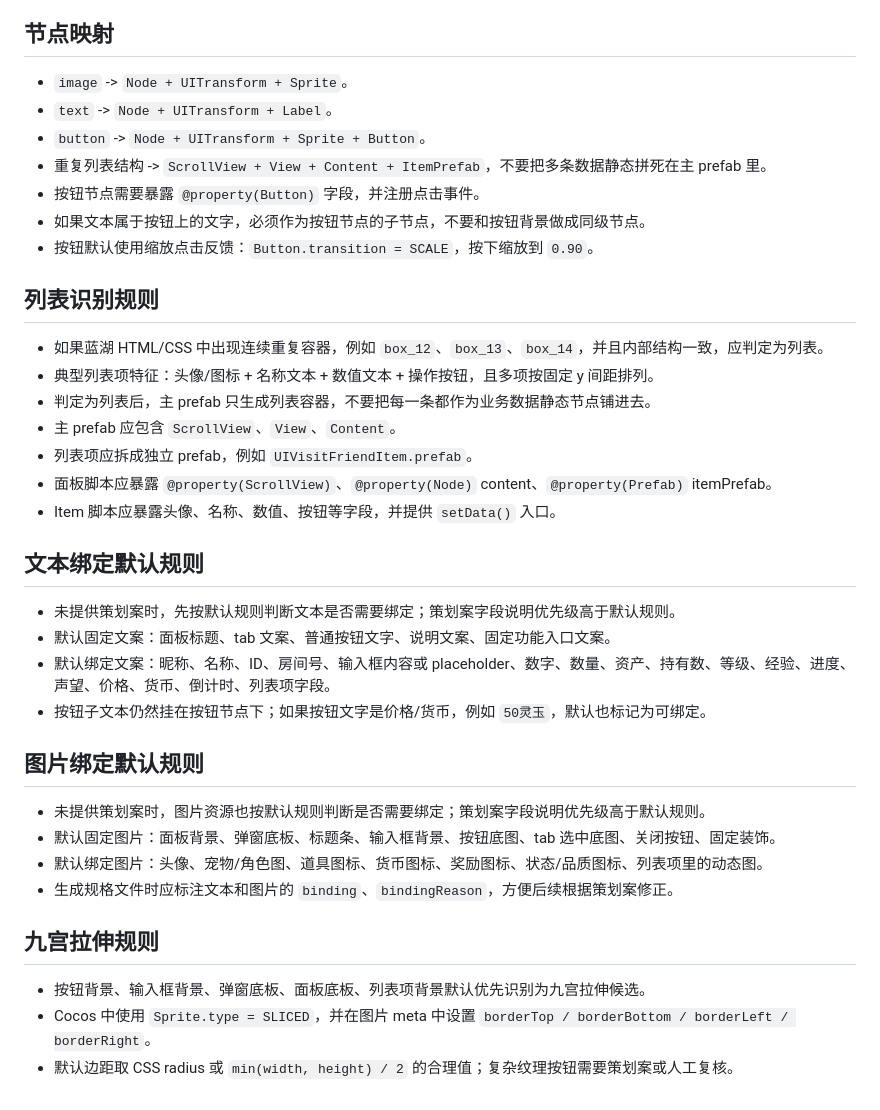
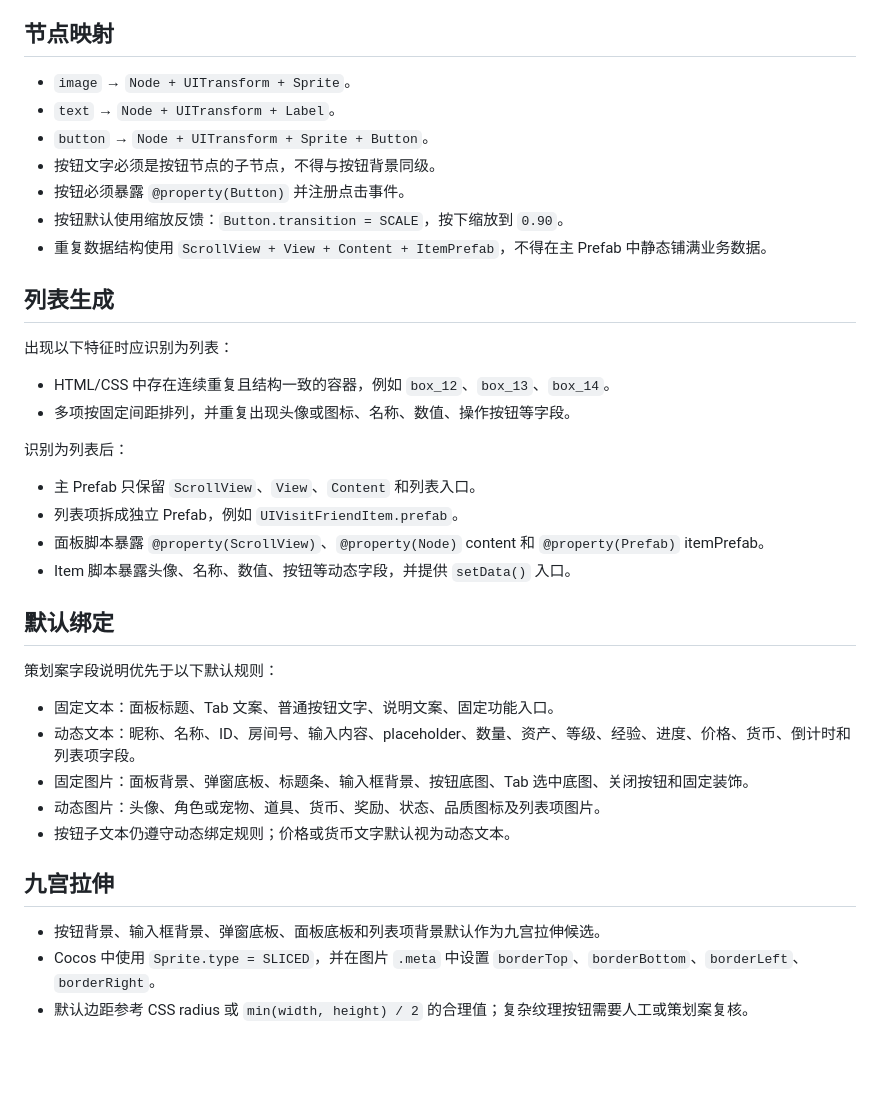
Before and after one commit to waxm/game-2048, a Markdown page: AGENTS.md, the part around one of its changes. Rendered like a GitHub page; blank space fills up the shorter version.

Commit message:
AGENTS.md修改

```diff
--- a/AGENTS.md
+++ b/AGENTS.md
@@ -38,40 +106,40 @@
 
 ## 节点映射
 
-- `image` -> `Node + UITransform + Sprite`。
-- `text` -> `Node + UITransform + Label`。
-- `button` -> `Node + UITransform + Sprite + Button`。
-- 重复列表结构 -> `ScrollView + View + Content + ItemPrefab`，不要把多条数据静态拼死在主 prefab 里。
-- 按钮节点需要暴露 `@property(Button)` 字段，并注册点击事件。
-- 如果文本属于按钮上的文字，必须作为按钮节点的子节点，不要和按钮背景做成同级节点。
-- 按钮默认使用缩放点击反馈：`Button.transition = SCALE`，按下缩放到 `0.90`。
+- `image` → `Node + UITransform + Sprite`。
+- `text` → `Node + UITransform + Label`。
+- `button` → `Node + UITransform + Sprite + Button`。
+- 按钮文字必须是按钮节点的子节点，不得与按钮背景同级。
+- 按钮必须暴露 `@property(Button)` 并注册点击事件。
+- 按钮默认使用缩放反馈：`Button.transition = SCALE`，按下缩放到 `0.90`。
+- 重复数据结构使用 `ScrollView + View + Content + ItemPrefab`，不得在主 Prefab 中静态铺满业务数据。
 
-## 列表识别规则
+## 列表生成
 
-- 如果蓝湖 HTML/CSS 中出现连续重复容器，例如 `box_12`、`box_13`、`box_14`，并且内部结构一致，应判定为列表。
-- 典型列表项特征：头像/图标 + 名称文本 + 数值文本 + 操作按钮，且多项按固定 y 间距排列。
-- 判定为列表后，主 prefab 只生成列表容器，不要把每一条都作为业务数据静态节点铺进去。
-- 主 prefab 应包含 `ScrollView`、`View`、`Content`。
-- 列表项应拆成独立 prefab，例如 `UIVisitFriendItem.prefab`。
-- 面板脚本应暴露 `@property(ScrollView)`、`@property(Node)` content、`@property(Prefab)` itemPrefab。
-- Item 脚本应暴露头像、名称、数值、按钮等字段，并提供 `setData()` 入口。
+出现以下特征时应识别为列表：
 
-## 文本绑定默认规则
+- HTML/CSS 中存在连续重复且结构一致的容器，例如 `box_12`、`box_13`、`box_14`。
+- 多项按固定间距排列，并重复出现头像或图标、名称、数值、操作按钮等字段。
 
-- 未提供策划案时，先按默认规则判断文本是否需要绑定；策划案字段说明优先级高于默认规则。
-- 默认固定文案：面板标题、tab 文案、普通按钮文字、说明文案、固定功能入口文案。
-- 默认绑定文案：昵称、名称、ID、房间号、输入框内容或 placeholder、数字、数量、资产、持有数、等级、经验、进度、声望、价格、货币、倒计时、列表项字段。
-- 按钮子文本仍然挂在按钮节点下；如果按钮文字是价格/货币，例如 `50灵玉`，默认也标记为可绑定。
+识别为列表后：
 
-## 图片绑定默认规则
+- 主 Prefab 只保留 `ScrollView`、`View`、`Content` 和列表入口。
+- 列表项拆成独立 Prefab，例如 `UIVisitFriendItem.prefab`。
+- 面板脚本暴露 `@property(ScrollView)`、`@property(Node)` content 和 `@property(Prefab)` itemPrefab。
+- Item 脚本暴露头像、名称、数值、按钮等动态字段，并提供 `setData()` 入口。
 
-- 未提供策划案时，图片资源也按默认规则判断是否需要绑定；策划案字段说明优先级高于默认规则。
-- 默认固定图片：面板背景、弹窗底板、标题条、输入框背景、按钮底图、tab 选中底图、关闭按钮、固定装饰。
-- 默认绑定图片：头像、宠物/角色图、道具图标、货币图标、奖励图标、状态/品质图标、列表项里的动态图。
-- 生成规格文件时应标注文本和图片的 `binding`、`bindingReason`，方便后续根据策划案修正。
+## 默认绑定
 
-## 九宫拉伸规则
+策划案字段说明优先于以下默认规则：
 
-- 按钮背景、输入框背景、弹窗底板、面板底板、列表项背景默认优先识别为九宫拉伸候选。
-- Cocos 中使用 `Sprite.type = SLICED`，并在图片 meta 中设置 `borderTop / borderBottom / borderLeft / borderRight`。
-- 默认边距取 CSS radius 或 `min(width, height) / 2` 的合理值；复杂纹理按钮需要策划案或人工复核。
+- 固定文本：面板标题、Tab 文案、普通按钮文字、说明文案、固定功能入口。
+- 动态文本：昵称、名称、ID、房间号、输入内容、placeholder、数量、资产、等级、经验、进度、价格、货币、倒计时和列表项字段。
+- 固定图片：面板背景、弹窗底板、标题条、输入框背景、按钮底图、Tab 选中底图、关闭按钮和固定装饰。
+- 动态图片：头像、角色或宠物、道具、货币、奖励、状态、品质图标及列表项图片。
+- 按钮子文本仍遵守动态绑定规则；价格或货币文字默认视为动态文本。
+
+## 九宫拉伸
+
+- 按钮背景、输入框背景、弹窗底板、面板底板和列表项背景默认作为九宫拉伸候选。
+- Cocos 中使用 `Sprite.type = SLICED`，并在图片 `.meta` 中设置 `borderTop`、`borderBottom`、`borderLeft`、`borderRight`。
+- 默认边距参考 CSS radius 或 `min(width, height) / 2` 的合理值；复杂纹理按钮需要人工或策划案复核。
```
Also changed, not shown: other parts of AGENTS.md (+92 -24 lines).
